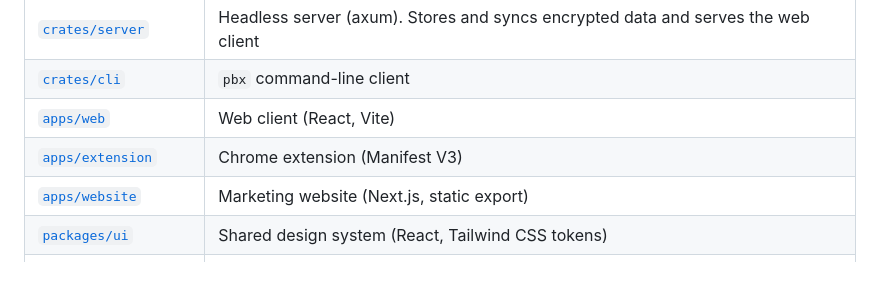
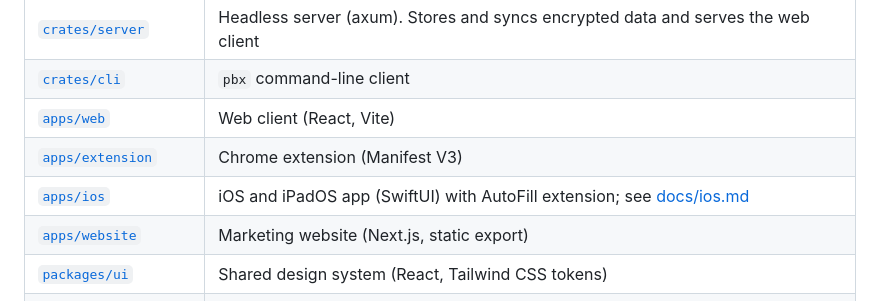
Before and after one commit to passboxnet/passbox-core, a Markdown page: README.md, the part around the change. Rendered like a GitHub page; blank space fills up the shorter version.

Commit message:
Add the iOS and iPadOS app with an AutoFill extension
A SwiftUI app for iPhone and iPad (iOS 17+) on top of PassboxKit, defined
with XcodeGen (apps/ios/project.yml; the .xcodeproj is generated):

- Sign-in with server address and forgiving Secret Key input, sign-up with
  password strength checks and the Emergency Kit (copy, print or PDF).
- Unlock with the master password or, opt-in, Face ID / Touch ID.
- iPhone: tab bar with a navigation stack per tab. iPad: three-column
  NavigationSplitView with sidebar (all items, favorites, categories,
  vaults, Watchtower, Generator, Settings) and keyboard shortcuts
  (Cmd-F search, Cmd-N new login, Cmd-L lock, Cmd-R sync).
- Item list with search, swipe and context actions; details with copy
  (local-only pasteboard, expires after 90 s), reveal, TOTP with a
  countdown ring and opening websites; editor for logins, notes, cards and
  custom fields that keeps extraJson unchanged; generator; Watchtower;
  settings with auto-lock, biometric unlock, lock and sign-out.
- Privacy: a cover hides the UI whenever the scene is inactive (app
  switcher), auto-lock after the timeout in the background, and all Rust
  calls run off the main actor.

The PassboxAutoFill extension shares the account and encrypted cache with
the app through a keychain access group and an App Group. It lists logins
matching the requested domain by registrable domain, unlocks with the
master password or biometrics and returns an ASPasswordCredential. Without
an unlocked vault, provideCredentialWithoutUserInteraction fails with
userInteractionRequired. The app publishes credential identities (domain,
username, item ID) to ASCredentialIdentityStore after each sync.

CI (.github/workflows/ios.yml) builds the xcframework, generates the
project and builds app and extension for the iOS Simulator on macOS, and
runs the PassboxKit tests against a real server on macOS and Linux.
docs/ios.md covers architecture, building, signing and limitations.

```diff
--- a/README.md
+++ b/README.md
@@ -16,6 +16,7 @@ Passbox is developed as one monorepo. It will be split into separate repositorie
 | [`crates/cli`](crates/cli) | `pbx` command-line client |
 | [`apps/web`](apps/web) | Web client (React, Vite) |
 | [`apps/extension`](apps/extension) | Chrome extension (Manifest V3) |
+| [`apps/ios`](apps/ios) | iOS and iPadOS app (SwiftUI) with AutoFill extension; see [docs/ios.md](docs/ios.md) |
 | [`apps/website`](apps/website) | Marketing website (Next.js, static export) |
 | [`packages/ui`](packages/ui) | Shared design system (React, Tailwind CSS tokens) |
 | [`packages/api-client`](packages/api-client) | Typed TypeScript client for the server API |
```
